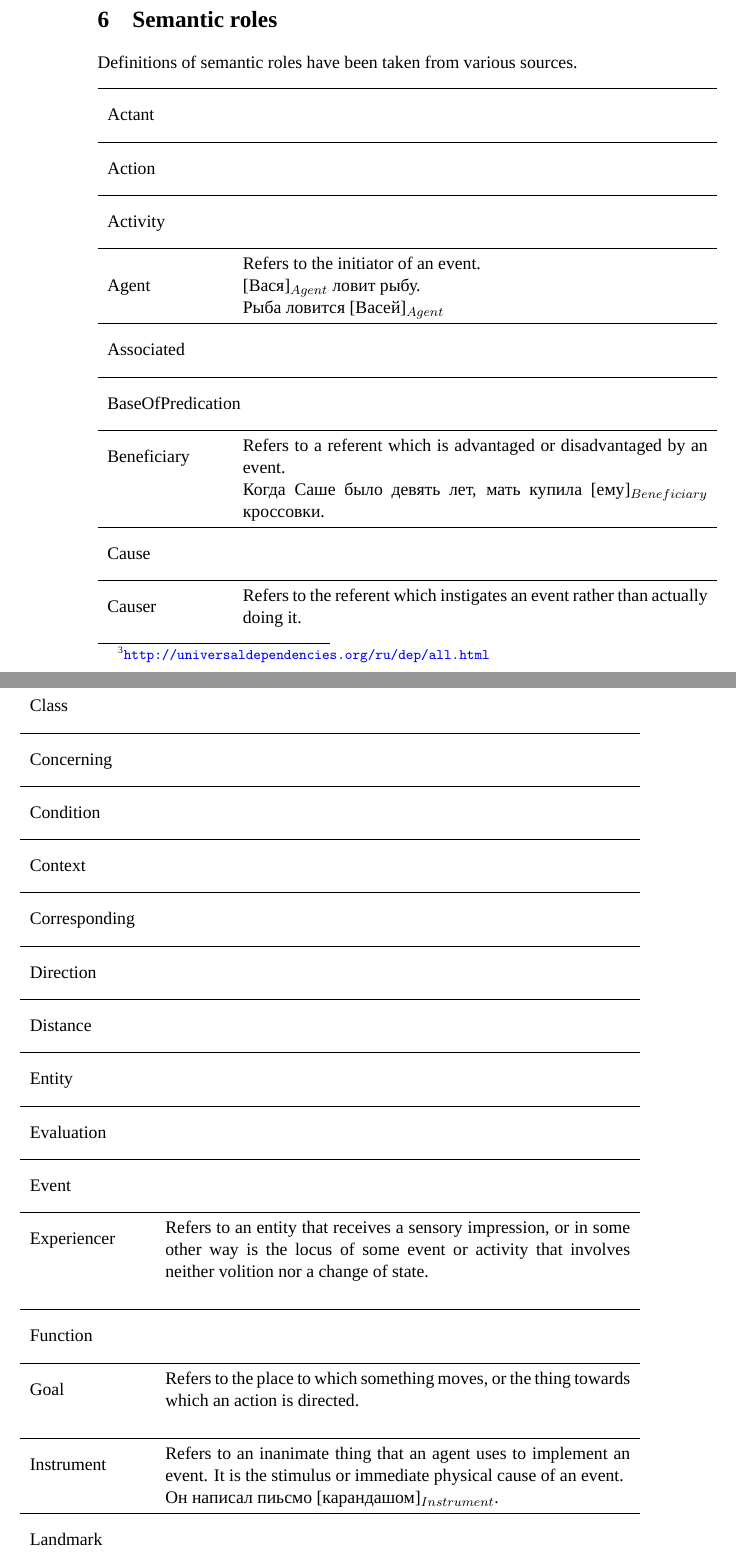
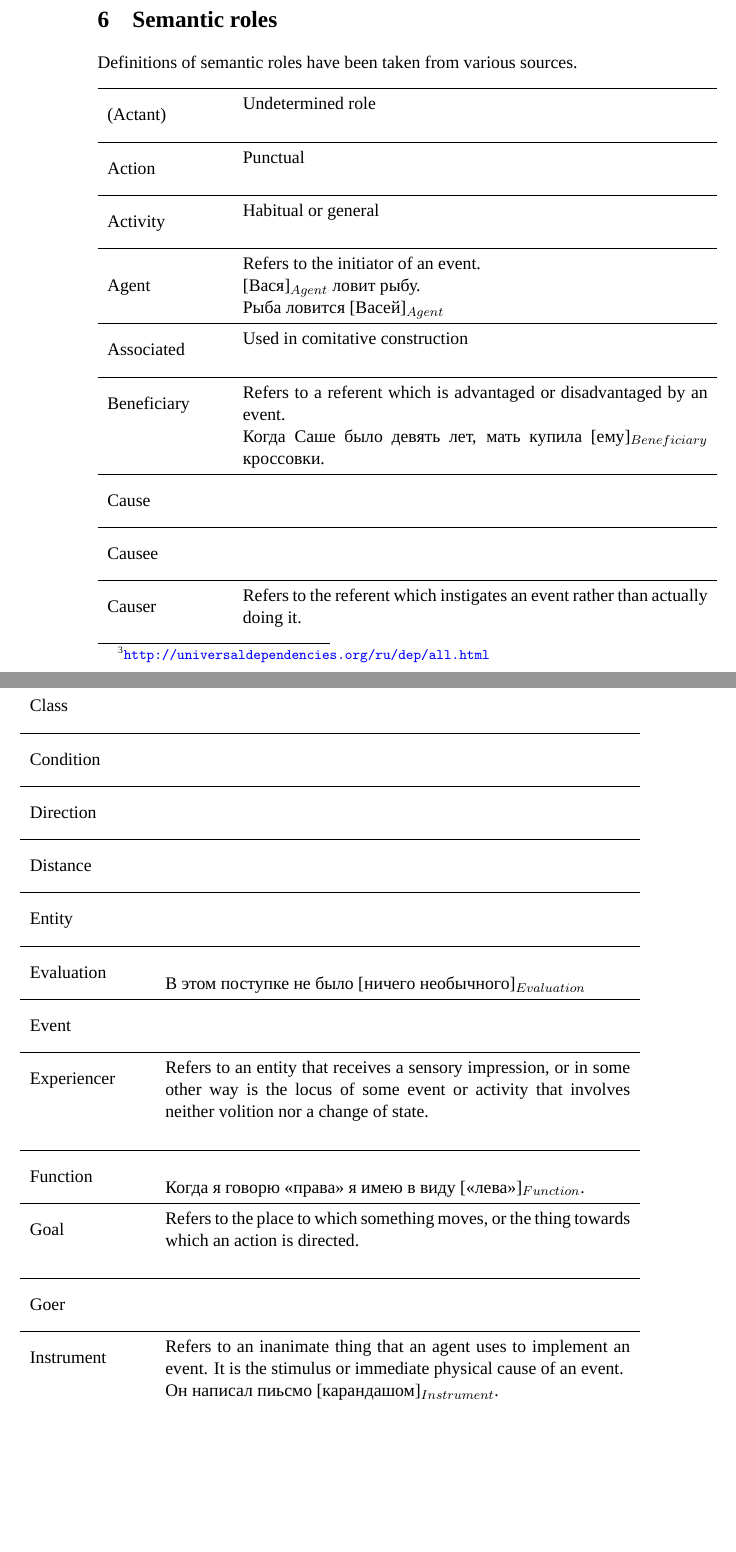
Before and after one commit to ftyers/konstruktikon, a LaTeX document (documentation/documentation.tex): two parts of pages 4 and 5 of 8, joined at a grey line, cut so that both start at the same text, the shorter picture padded with empty space. Compiled offline with LuaLaTeX; a missing font is replaced by an installed copy or a similar font.

Commit message:
some more examples, cases

```diff
--- a/documentation/documentation.tex
+++ b/documentation/documentation.tex
@@ -217,29 +217,32 @@ Definitions of semantic roles have been taken from various sources.
 
 \begin{longtable}{ p{.20\textwidth}  p{.80\textwidth} }
 \toprule
- \multirow{2}{*}{Actant} & ~ \\
+ \multirow{2}{*}{(Actant)} & Undetermined role \\
         & ~ \\
 \midrule
- \multirow{2}{*}{Action} & ~ \\
+ \multirow{2}{*}{Action} & Punctual  \\
         & ~ \\
 \midrule
- \multirow{2}{*}{Activity} & ~ \\
+ \multirow{2}{*}{Activity} & Habitual or general \\
         & ~ \\
 \midrule
  \multirow{3}{*}{Agent} & Refers to the initiator of an event. \\
         & [Вася]$_{Agent}$ ловит рыбу. \\
         & Рыба ловится [Васей]$_{Agent}$ \\
 \midrule
- \multirow{2}{*}{Associated} & ~ \\
+ \multirow{2}{*}{Associated} & Used in comitative construction \\
         & ~ \\
-\midrule
- \multirow{2}{*}{BaseOfPredication} & ~ \\
-        & ~ \\
+%\midrule
+% \multirow{2}{*}{BaseOfPredication} & ~ \\
+%        & ~ \\
 \midrule
  \multirow{2}{*}{Beneficiary} & Refers to a referent which is advantaged or disadvantaged by an event. \\
         & Когда Саше было девять лет, мать купила [ему]$_{Beneficiary}$ кроссовки. \\
 \midrule
  \multirow{2}{*}{Cause} & ~ \\
+        & ~ \\
+\midrule
+ \multirow{2}{*}{Causee} & ~ \\
         & ~ \\
 \midrule
  \multirow{2}{*}{Causer} & Refers to the referent which instigates an event rather than actually doing it. \\
@@ -250,18 +253,18 @@ Definitions of semantic roles have been taken from various sources.
 \midrule
  \multirow{2}{*}{Class} & ~ \\
         & ~ \\
-\midrule
- \multirow{2}{*}{Concerning} & ~ \\
-        & ~ \\
+%\midrule
+% \multirow{2}{*}{Concerning} & ~ \\
+%        & ~ \\
 \midrule
  \multirow{2}{*}{Condition} & ~ \\
         & ~ \\
-\midrule
- \multirow{2}{*}{Context} & ~ \\
-        & ~ \\
-\midrule
- \multirow{2}{*}{Corresponding} & ~ \\
-        & ~ \\
+%\midrule
+% \multirow{2}{*}{Context} & ~ \\
+%        & ~ \\
+%\midrule
+% \multirow{2}{*}{Corresponding} & ~ \\
+%        & ~ \\
 \midrule
  \multirow{2}{*}{Direction} & ~ \\
         & ~ \\
@@ -273,7 +276,7 @@ Definitions of semantic roles have been taken from various sources.
         & ~ \\
 \midrule
  \multirow{2}{*}{Evaluation} & ~ \\
-        & ~ \\
+        & В этом поступке не было [ничего необычного]$_{Evaluation}$ \\
 \midrule
  \multirow{2}{*}{Event} & ~ \\
         & ~ \\
@@ -282,15 +285,18 @@ Definitions of semantic roles have been taken from various sources.
         & ~ \\
 \midrule
  \multirow{2}{*}{Function} & ~ \\
+        & Когда я говорю «права» я имею в виду [«лева»]$_{Function}$. \\
+\midrule
+ \multirow{2}{*}{Goal} & Refers to the place to which something moves, or the thing towards which an action is directed. \\
         & ~ \\
 \midrule
- \multirow{2}{*}{Goal} & Refers to the place to which something moves, or the thing towards which an action is directed. \\
+ \multirow{2}{*}{Goer} & ~ \\
         & ~ \\
 \midrule
  \multirow{2}{*}{Instrument} & Refers to an inanimate thing that an agent uses to implement an event. It is the stimulus or immediate physical cause of an event. \\
         & Он написал пиьсмо [карандашом]$_{Instrument}$. \\
 \midrule
- \multirow{2}{*}{Landmark} & ~ \\
+ \multirow{2}{*}{Item} & Refers to \ldots \\
         & ~ \\
 \midrule
  \multirow{2}{*}{Location} & ~ \\
```
Also changed, not shown: documentation/documentation.pdf, documentation/documentation.tex (9 more changed lines).
